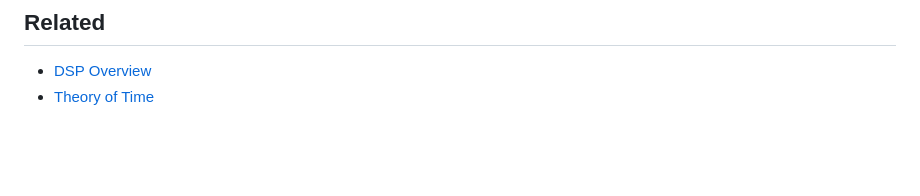
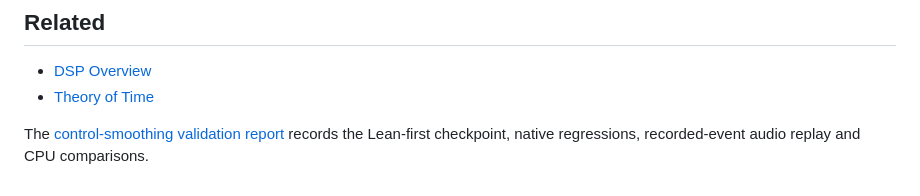
Before and after one commit to jvictor0/theallelectricsmartgrid, a Markdown page: docs/encoder-system.md, the part around the change. GitHub-like rendering; blank space fills up the shorter version.

Commit message:
Record encoder smoothing audio and CPU validation

```diff
--- a/docs/encoder-system.md
+++ b/docs/encoder-system.md
@@ -229,3 +229,6 @@ When a source machine changes, `UpdateEncodersForMachine()` uses the precomputed
 ## Related
 - [DSP Overview](dsp-overview.md)
 - [Theory of Time](theory-of-time.md)
+
+The [control-smoothing validation report](encoder-control-smoothing-validation.md) records
+the Lean-first checkpoint, native regressions, recorded-event audio replay and CPU comparisons.
```
Also changed, not shown: docs/encoder-control-smoothing-validation.md (added, +99 -0 lines), 1 other file.
